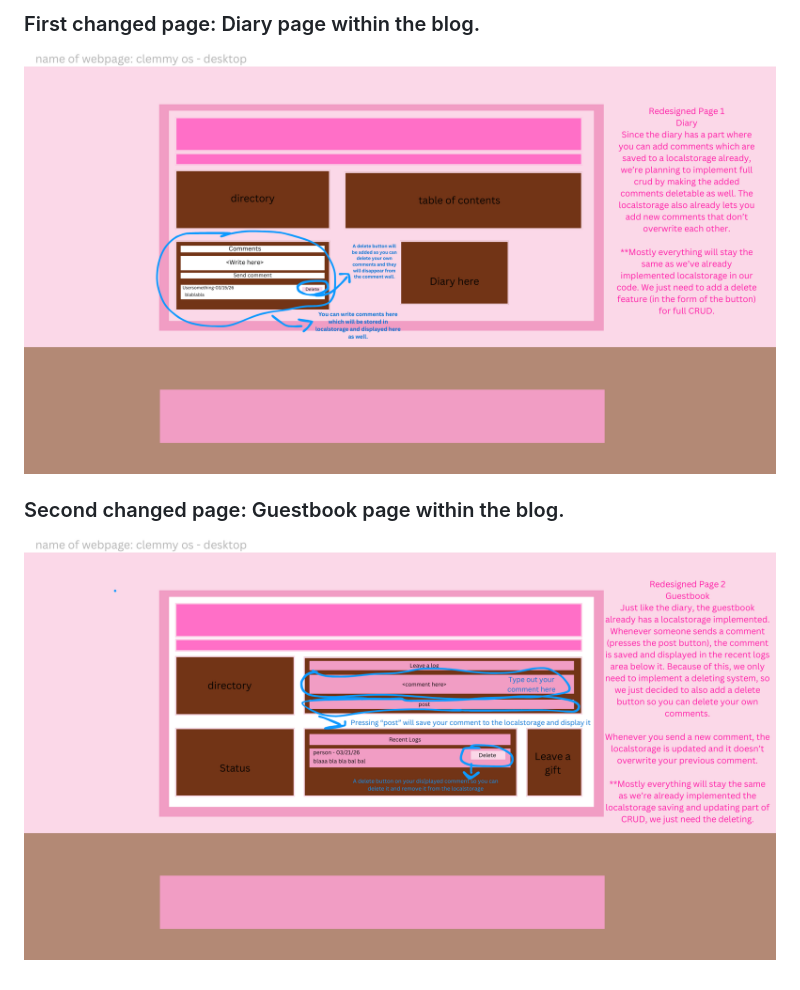
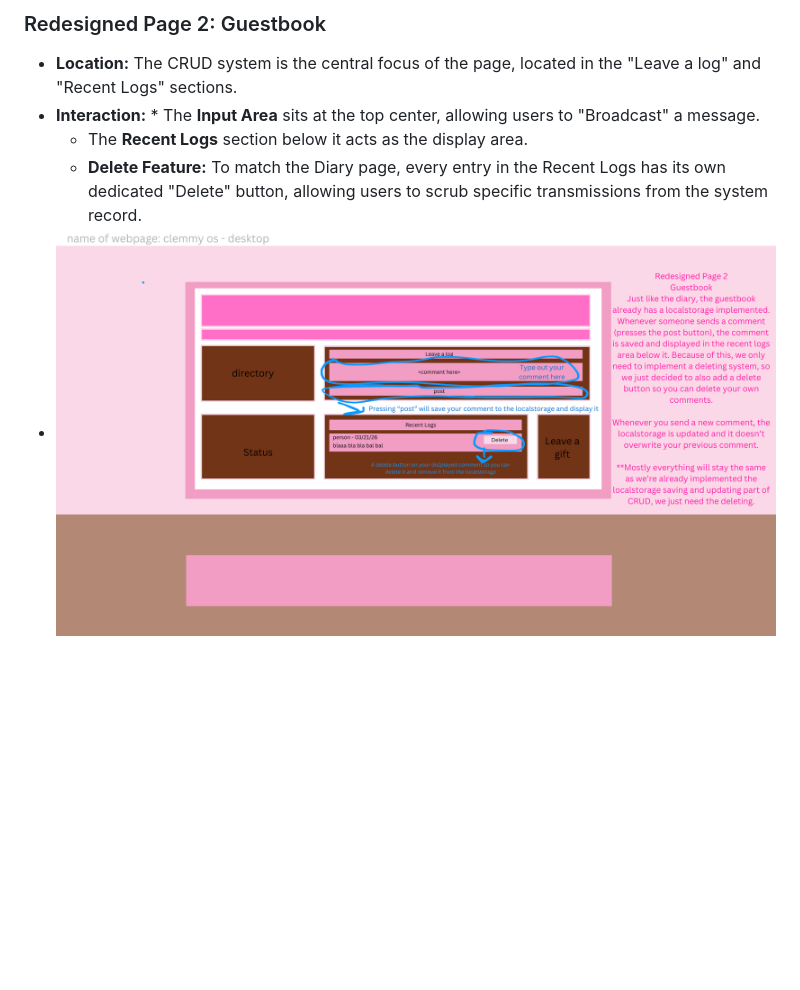
Before and after one commit to alena-harriett/WDProjCesiumMembradoReyes, a Markdown page: README.md, the part around one of its changes. Drawn GitHub-style; blank space fills up the shorter version.

```diff
--- a/README.md
+++ b/README.md
@@ -102,5 +111,7 @@ The whole purpose of this commenting system is to add some realism to the websit
 
-### First changed page: Diary page within the blog.
-![ClemmyOS Login](https://github.com/alena-harriett/WDProjCesiumMembradoReyes/blob/main/image/4.png)
-### Second changed page: Guestbook page within the blog.
-![ClemmyOS Login](https://github.com/alena-harriett/WDProjCesiumMembradoReyes/blob/main/image/5.png)
+### Redesigned Page 2: Guestbook
+* **Location:** The CRUD system is the central focus of the page, located in the "Leave a log" and "Recent Logs" sections.
+* **Interaction:** * The **Input Area** sits at the top center, allowing users to "Broadcast" a message.
+    * The **Recent Logs** section below it acts as the display area.
+    * **Delete Feature:** To match the Diary page, every entry in the Recent Logs has its own dedicated "Delete" button, allowing users to scrub specific transmissions from the system record.
+* ![ClemmyOS Login](https://github.com/alena-harriett/WDProjCesiumMembradoReyes/blob/main/image/5.png)
```
Also changed, not shown: other parts of README.md (+17 -8 lines).
